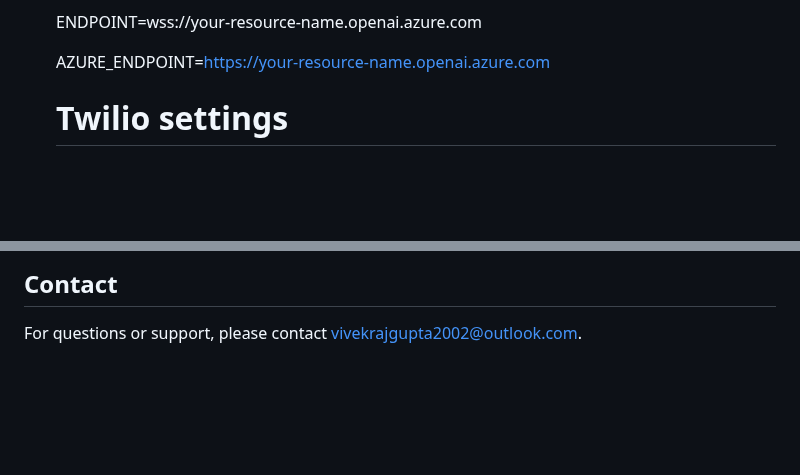
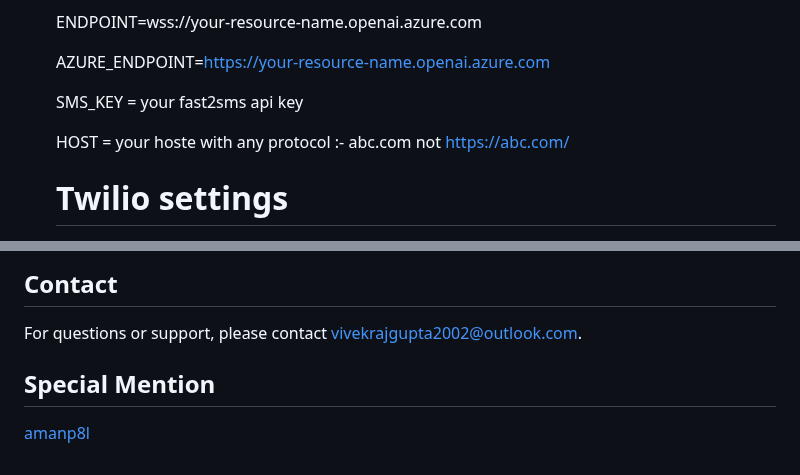
Before and after one commit to Vivek-raj-gupta-2002/BitMadhav, a Markdown page: README.md, 2 parts joined by grey strips. GitHub-like rendering; blank space fills up the shorter version.

```diff
--- a/README.md
+++ b/README.md
@@ -60,6 +60,10 @@
     ENDPOINT=wss://your-resource-name.openai.azure.com
 
     AZURE_ENDPOINT=https://your-resource-name.openai.azure.com
+
+    SMS_KEY = your fast2sms api key
+
+    HOST = your hoste with any protocol :- abc.com not https://abc.com/
 
 
     # Twilio settings
@@ -136,3 +140,6 @@
  ## Contact
 
  For questions or support, please contact [vivekrajgupta2002@outlook.com](mailto:vivekrajgupta2002@outlook.com).
+
+ ## Special Mention
+ [amanp8l](https://github.com/amanp8l/ai-call)
```
